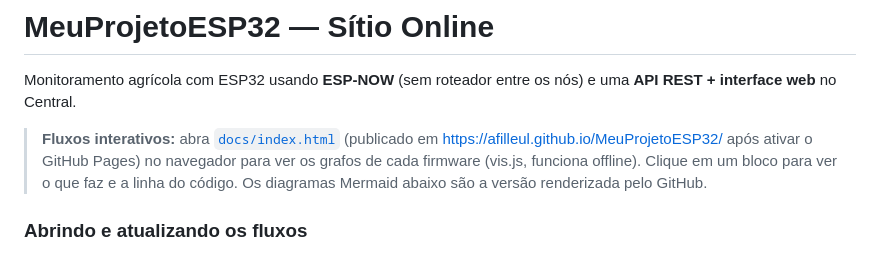
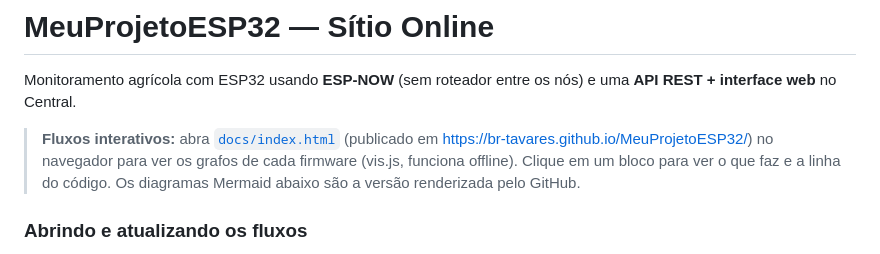
Before and after one commit to AFilleul/MeuProjetoESP32, a Markdown page: README.md, the part around the change. Rendered like a GitHub page.

Commit message:
docs: README aponta para o GitHub Pages do fork
Co-Authored-By: Claude Opus 5.5 <noreply@anthropic.com>

```diff
--- a/README.md
+++ b/README.md
@@ -2,7 +2,7 @@
 
 Monitoramento agrícola com ESP32 usando **ESP-NOW** (sem roteador entre os nós) e uma **API REST + interface web** no Central.
 
-> **Fluxos interativos:** abra [`docs/index.html`](docs/index.html) (publicado em https://afilleul.github.io/MeuProjetoESP32/ após ativar o GitHub Pages) no navegador para ver os grafos de cada firmware (vis.js, funciona offline). Clique em um bloco para ver o que faz e a linha do código. Os diagramas Mermaid abaixo são a versão renderizada pelo GitHub.
+> **Fluxos interativos:** abra [`docs/index.html`](docs/index.html) (publicado em https://br-tavares.github.io/MeuProjetoESP32/) no navegador para ver os grafos de cada firmware (vis.js, funciona offline). Clique em um bloco para ver o que faz e a linha do código. Os diagramas Mermaid abaixo são a versão renderizada pelo GitHub.
 
 ### Abrindo e atualizando os fluxos
 
```
